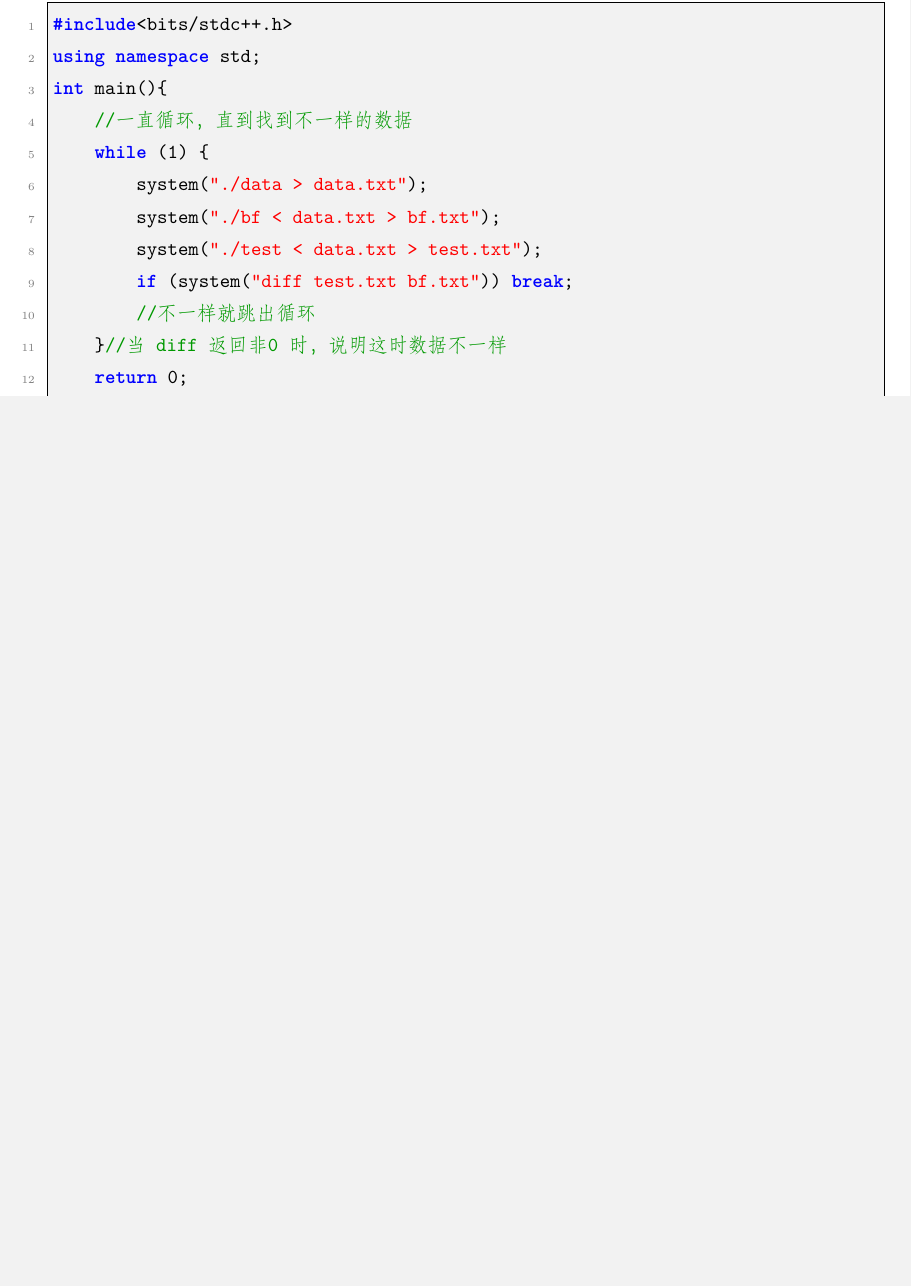
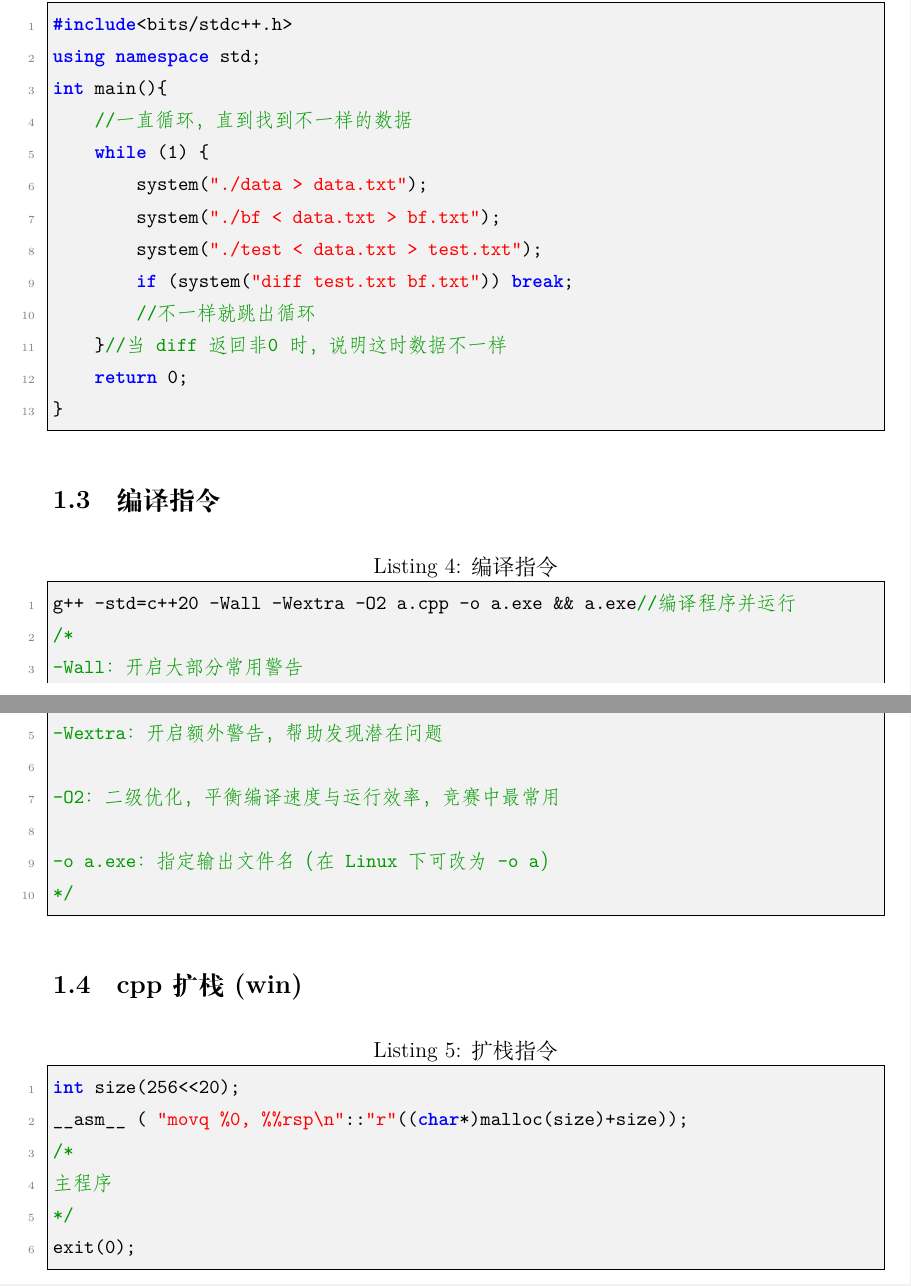
Before and after one commit to usedchang/XCPC-Template, a LaTeX document (main.tex): part of page 5 of 78 before the commit and two parts of pages 5 and 6 of 80 after it, the two joined at a grey line, cut so that both start at the same text, the shorter picture padded with empty space. Compiled offline with XeLaTeX.

Commit message:
更新了两条编译指令

```diff
--- a/main.tex
+++ b/main.tex
@@ -10,7 +10,12 @@
 \usepackage{xcolor}                    % 颜色
 \usepackage{graphicx}                  % 插图（可选）
 \usepackage{tocloft}                   % 目录美化
-
+\usepackage{fancyhdr}    % 引入页眉页脚控制宏包
+
+\pagestyle{fancy}        % 启用自定义样式
+\fancyhf{}               % 清空当前所有的页眉页脚设置
+\fancyfoot[R]{\thepage}  % 在页脚右侧(R)显示页码
+\renewcommand{\headrulewidth}{0pt} % 去掉页眉下方的那条横线（因为我们不用页眉）
 % ==================== 代码高亮设置（已彻底修复空格方格）====================
 \lstset{
     language=C++,
@@ -124,6 +129,29 @@ int main(){
     }//当 diff 返回非0 时，说明这时数据不一样
     return 0;
 }
+\end{lstlisting}
+\subsection{编译指令}
+\begin{lstlisting}[caption={编译指令}]
+g++ -std=c++20 -Wall -Wextra -O2 a.cpp -o a.exe && a.exe//编译程序并运行
+/*
+-Wall：开启大部分常用警告
+
+-Wextra：开启额外警告，帮助发现潜在问题
+
+-O2：二级优化，平衡编译速度与运行效率，竞赛中最常用
+
+-o a.exe：指定输出文件名（在 Linux 下可改为 -o a）
+*/
+\end{lstlisting}
+
+\subsection{cpp扩栈(win)}
+\begin{lstlisting}[caption={扩栈指令}]
+int size(256<<20);
+__asm__ ( "movq %0, %%rsp\n"::"r"((char*)malloc(size)+size));
+/*
+主程序
+*/
+exit(0);
 \end{lstlisting}
 
 \newpage
```
Also changed, not shown: main.pdf, main.tex (13 more changed lines).
